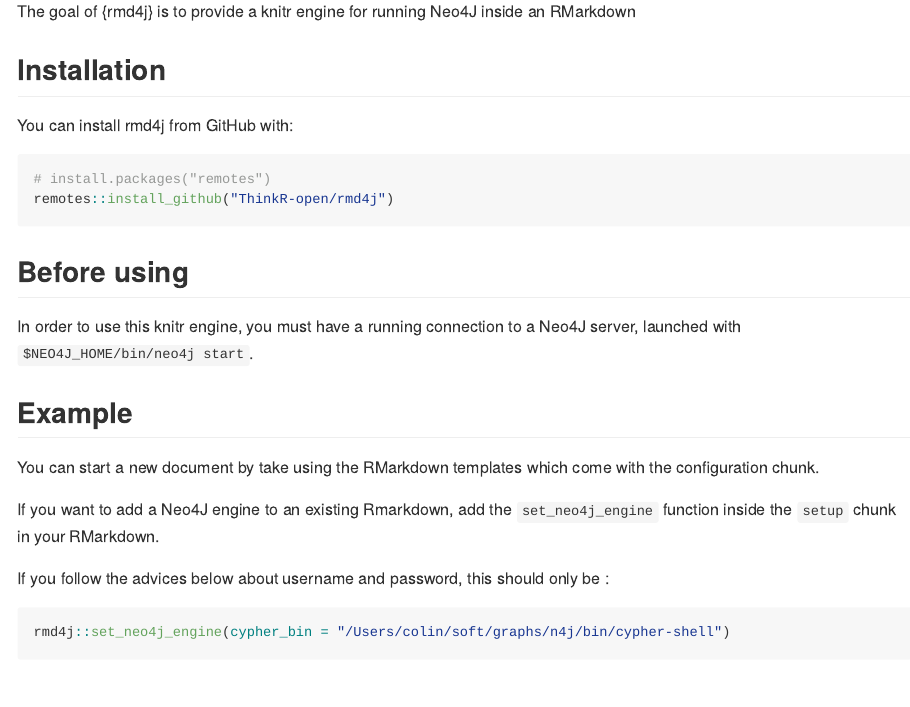
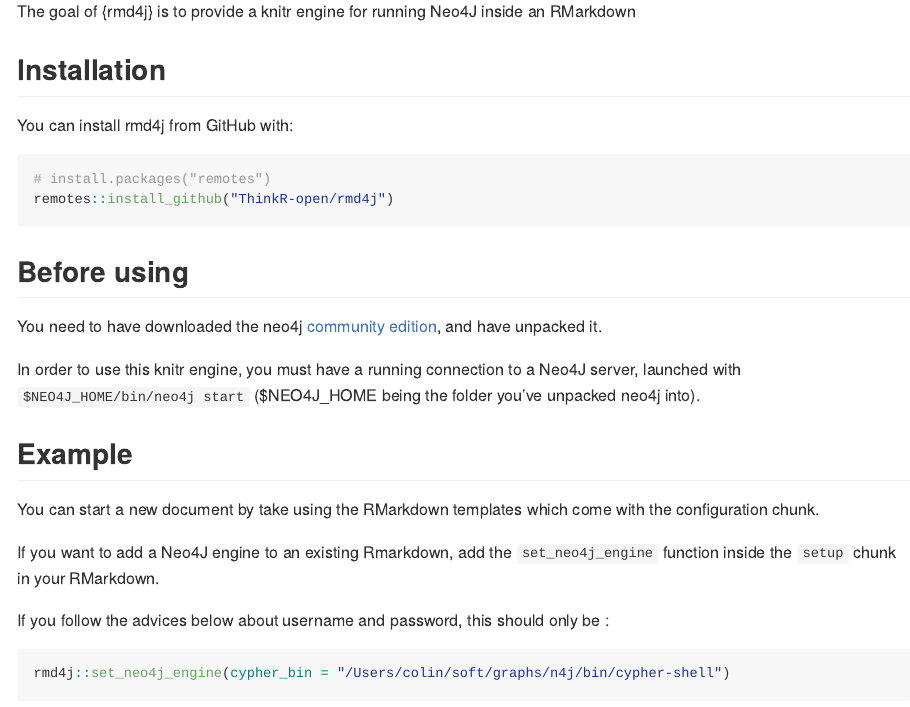
Before and after one commit to neo4j-rstats/rmd4j, an R Markdown document (README.Rmd): the page in a window 1100 px wide, from 260 px down. The pictures show the output file README.md that the author committed with the source, drawn offline in the style of GitHub; badge pictures from the web are left out.

Commit message:
added info about installing neo4j

```diff
--- a/README.Rmd
+++ b/README.Rmd
@@ -36,7 +36,9 @@
 
 ## Before using
 
-In order to use this knitr engine, you must have a running connection to a Neo4J server, launched with `$NEO4J_HOME/bin/neo4j start`.
+You need to have downloaded the neo4j [community edition](https://neo4j.com/download/other-releases/), and have unpacked it.
+
+In order to use this knitr engine, you must have a running connection to a Neo4J server, launched with `$NEO4J_HOME/bin/neo4j start` ($NEO4J_HOME being the folder you've unpacked neo4j into).
 
 ## Example
 
```
Also changed, not shown: README.md.
